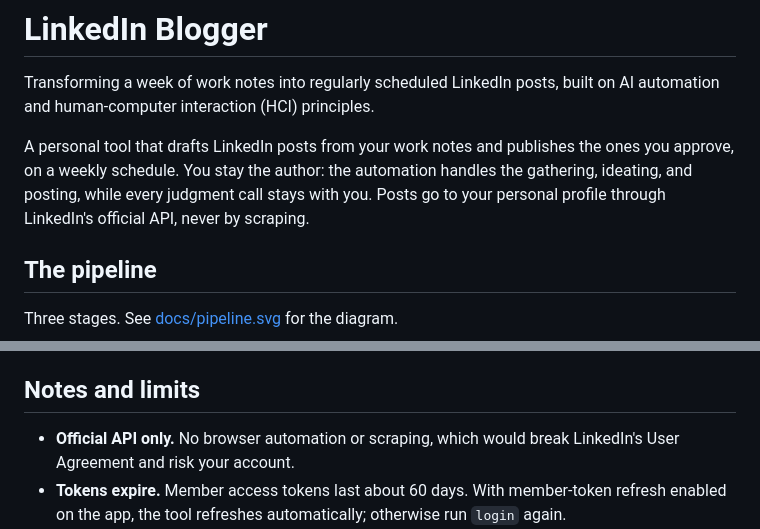
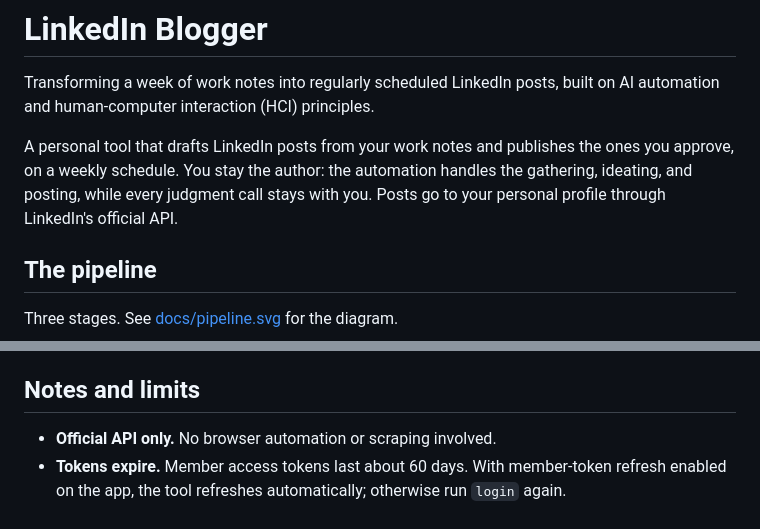
Before and after one commit to iviang/linkedin-blogger, a Markdown page: README.md, 2 parts joined by grey strips. GitHub-like rendering.

Commit message:
Update README to emphasize API usage
Clarify that the tool does not use browser automation or scraping.

```diff
--- a/README.md
+++ b/README.md
@@ -6,7 +6,7 @@ automation and human-computer interaction (HCI) principles.
 A personal tool that drafts LinkedIn posts from your work notes and publishes the ones you
 approve, on a weekly schedule. You stay the author: the automation handles the gathering,
 ideating, and posting, while every judgment call stays with you. Posts go to your personal
-profile through LinkedIn's official API, never by scraping.
+profile through LinkedIn's official API.
 
 ## The pipeline
 
@@ -98,8 +98,7 @@ You can edit a draft file in `drafts/` directly before approving, including chan
 
 ## Notes and limits
 
-- **Official API only.** No browser automation or scraping, which would break LinkedIn's
-  User Agreement and risk your account.
+- **Official API only.** No browser automation or scraping involved.
 - **Tokens expire.** Member access tokens last about 60 days. With member-token refresh
   enabled on the app, the tool refreshes automatically; otherwise run `login` again.
 - **`LINKEDIN_API_VERSION`** is a monthly `YYYYMM` value. If the API returns a 426
```
